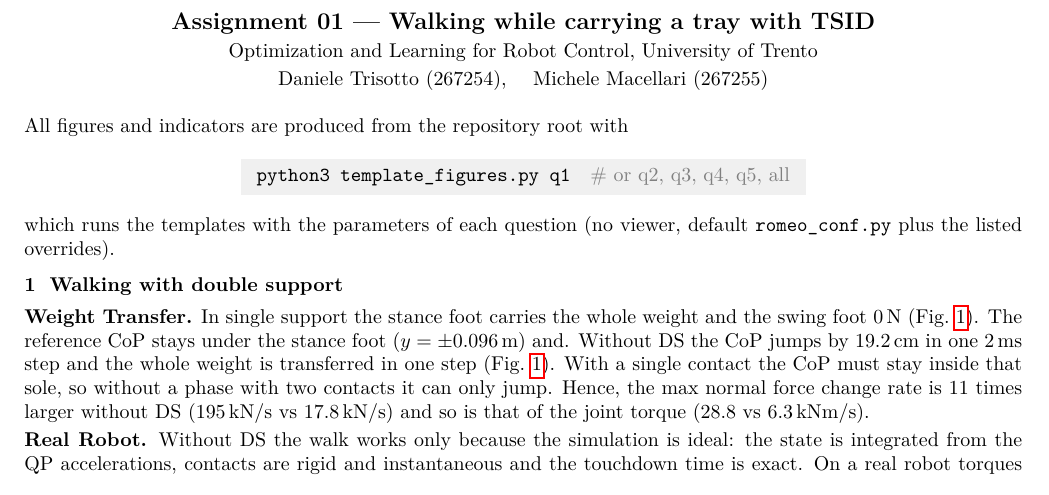
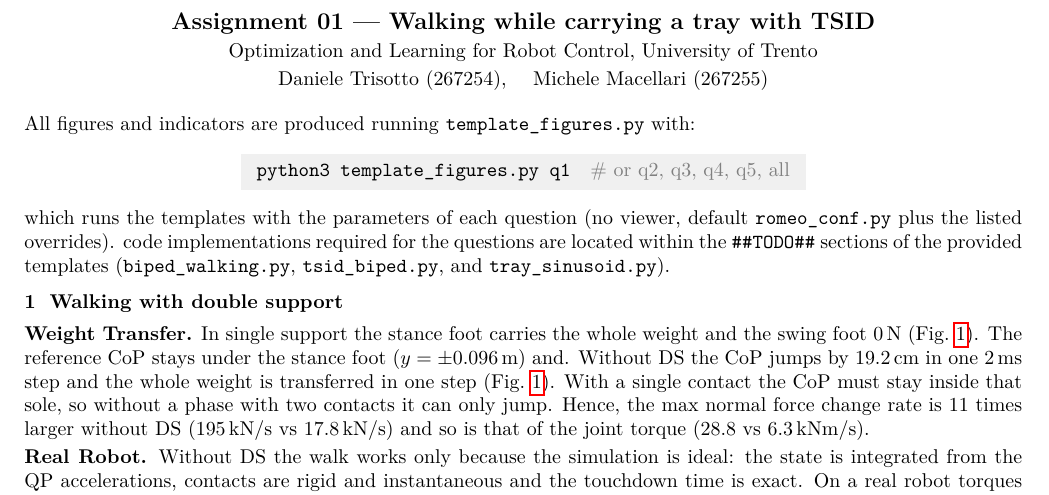
Before and after one commit to DanTrisi/A1_267254, a LaTeX document (report/report.tex): part of page 1 of 8, cut so that both start at the same text. Compiled offline with pdfLaTeX.

Commit message:
Update report.tex
Fix on the introduction

```diff
--- a/report/report.tex
+++ b/report/report.tex
@@ -37,11 +37,12 @@
   Daniele Trisotto (267254), \quad Michele Macellari (267255)
 \end{center}
 
-All figures and indicators are produced from the repository root with
+
+All figures and indicators are produced running \texttt{template\_figures.py} with:
 \begin{center}
   \colorbox{gray!12}{\strut\enspace\texttt{python3 template\_figures.py q1}\quad\textcolor{gray}{\# or q2, q3, q4, q5, all}\enspace}
 \end{center}
-which runs the templates with the parameters of each question (no viewer, default \code{romeo\_conf.py} plus the listed overrides).
+which runs the templates with the parameters of each question (no viewer, default \code{romeo\_conf.py} plus the listed overrides). code implementations required for the questions are located within the \texttt{\#\#TODO\#\#} sections of the provided templates (\texttt{biped\_walking.py}, \texttt{tsid\_biped.py}, and \texttt{tray\_sinusoid.py}).
 
 \section{Walking with double support}
 \textbf{Weight Transfer.} In single support the stance foot carries the whole weight and the swing foot 0\,N (\fig{q1ds}). The reference CoP stays under the stance foot ($y=\pm0.096$\,m) and. Without DS the CoP jumps by 19.2\,cm in one 2\,ms step and the whole weight is transferred in one step (\fig{q1ds}). With a single contact the CoP must stay inside that sole, so without a phase with two contacts it can only jump. Hence, the max normal force change rate is 11 times larger without DS (195\,kN/s vs 17.8\,kN/s) and so is that of the joint torque (28.8 vs 6.3\,kNm/s).
```
